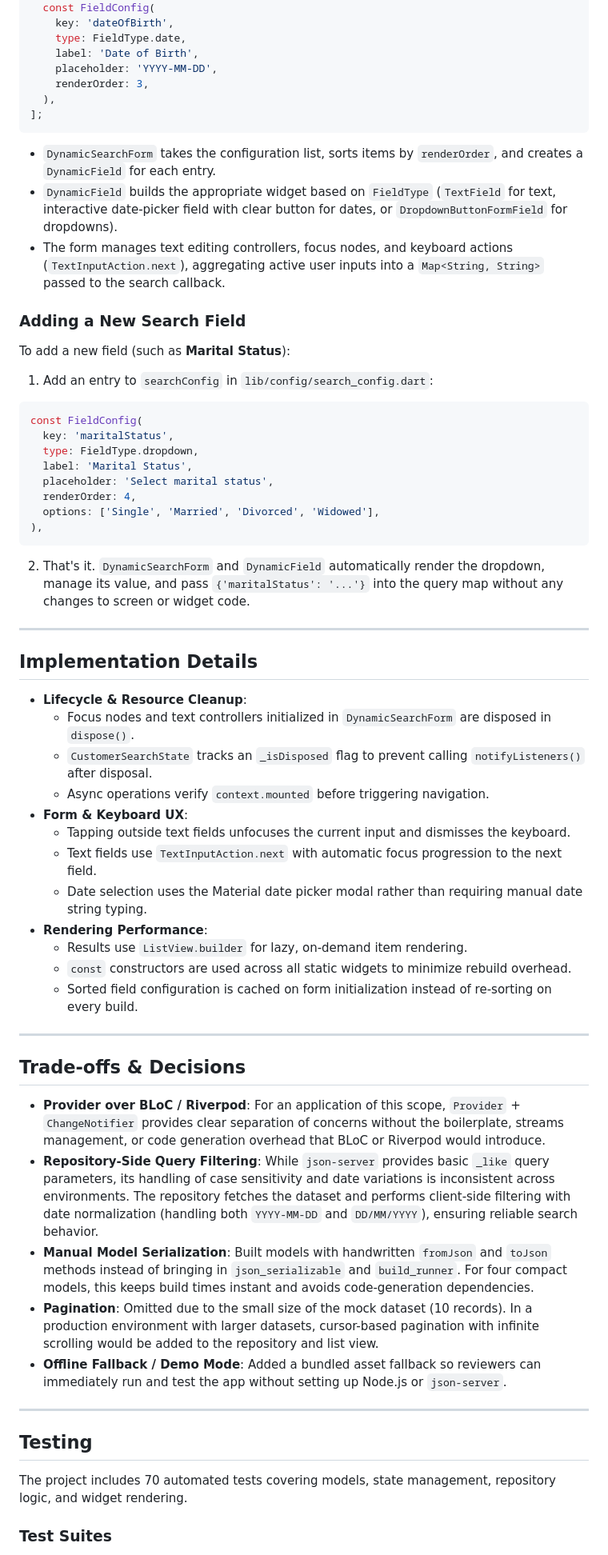
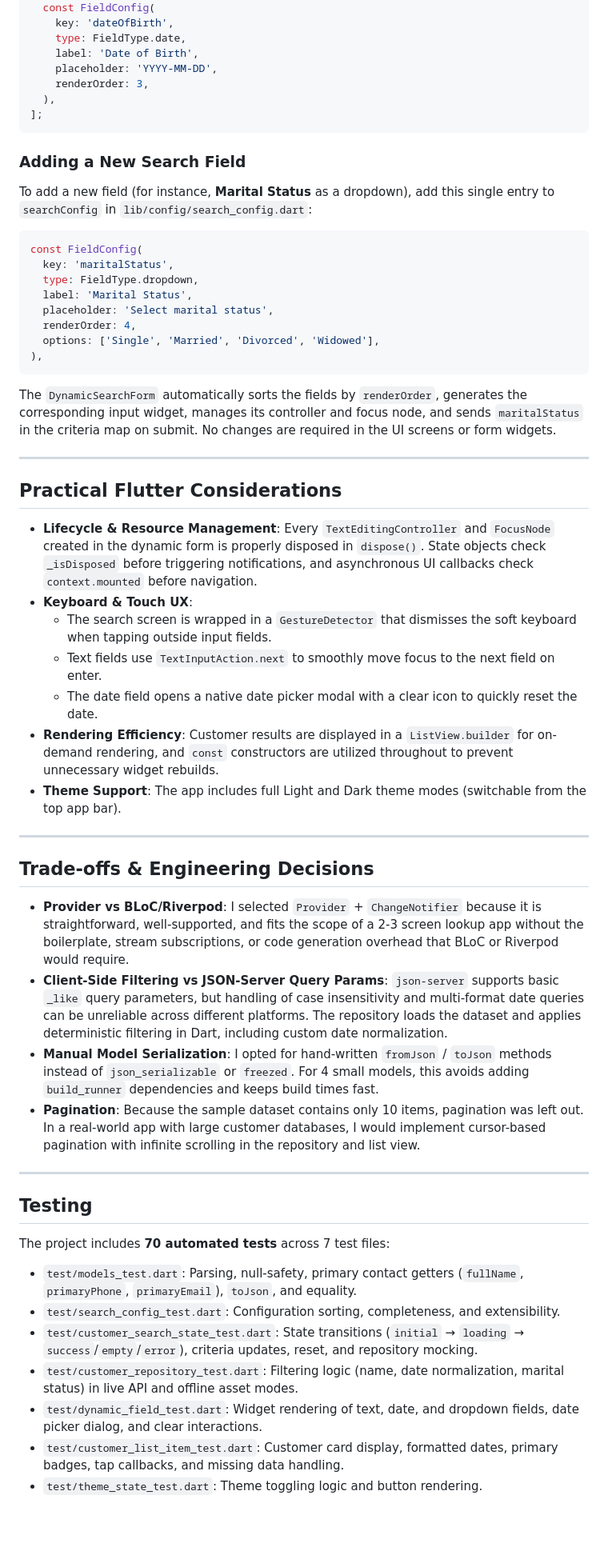
Before and after one commit to guptabhagirath1522/care247_assignment, a Markdown page: README.md, the part around one of its changes. Shown at 80% size. GitHub-like rendering; blank space fills up the shorter version.

````diff
--- a/README.md
+++ b/README.md
@@ -145,15 +142,9 @@ final List<FieldConfig> searchConfig = [
 ];
 ```
 
-- `DynamicSearchForm` takes the configuration list, sorts items by `renderOrder`, and creates a `DynamicField` for each entry.
-- `DynamicField` builds the appropriate widget based on `FieldType` (`TextField` for text, interactive date-picker field with clear button for dates, or `DropdownButtonFormField` for dropdowns).
-- The form manages text editing controllers, focus nodes, and keyboard actions (`TextInputAction.next`), aggregating active user inputs into a `Map<String, String>` passed to the search callback.
-
 ### Adding a New Search Field
 
-To add a new field (such as **Marital Status**):
-
-1. Add an entry to `searchConfig` in `lib/config/search_config.dart`:
+To add a new field (for instance, **Marital Status** as a dropdown), add this single entry to `searchConfig` in `lib/config/search_config.dart`:
 
 ```dart
 const FieldConfig(
@@ -166,40 +157,40 @@ const FieldConfig(
 ),
 ```
 
-2. That's it. `DynamicSearchForm` and `DynamicField` automatically render the dropdown, manage its value, and pass `{'maritalStatus': '...'}` into the query map without any changes to screen or widget code.
+The `DynamicSearchForm` automatically sorts the fields by `renderOrder`, generates the corresponding input widget, manages its controller and focus node, and sends `maritalStatus` in the criteria map on submit. No changes are required in the UI screens or form widgets.
 
 ---
 
-## Implementation Details
+## Practical Flutter Considerations
 
-- **Lifecycle & Resource Cleanup**:
-  - Focus nodes and text controllers initialized in `DynamicSearchForm` are disposed in `dispose()`.
-  - `CustomerSearchState` tracks an `_isDisposed` flag to prevent calling `notifyListeners()` after disposal.
-  - Async operations verify `context.mounted` before triggering navigation.
-- **Form & Keyboard UX**:
-  - Tapping outside text fields unfocuses the current input and dismisses the keyboard.
-  - Text fields use `TextInputAction.next` with automatic focus progression to the next field.
-  - Date selection uses the Material date picker modal rather than requiring manual date string typing.
-- **Rendering Performance**:
-  - Results use `ListView.builder` for lazy, on-demand item rendering.
-  - `const` constructors are used across all static widgets to minimize rebuild overhead.
-  - Sorted field configuration is cached on form initialization instead of re-sorting on every build.
+- **Lifecycle & Resource Management**: Every `TextEditingController` and `FocusNode` created in the dynamic form is properly disposed in `dispose()`. State objects check `_isDisposed` before triggering notifications, and asynchronous UI callbacks check `context.mounted` before navigation.
+- **Keyboard & Touch UX**:
+  - The search screen is wrapped in a `GestureDetector` that dismisses the soft keyboard when tapping outside input fields.
+  - Text fields use `TextInputAction.next` to smoothly move focus to the next field on enter.
+  - The date field opens a native date picker modal with a clear icon to quickly reset the date.
+- **Rendering Efficiency**: Customer results are displayed in a `ListView.builder` for on-demand rendering, and `const` constructors are utilized throughout to prevent unnecessary widget rebuilds.
+- **Theme Support**: The app includes full Light and Dark theme modes (switchable from the top app bar).
 
 ---
 
-## Trade-offs & Decisions
+## Trade-offs & Engineering Decisions
 
-- **Provider over BLoC / Riverpod**: For an application of this scope, `Provider` + `ChangeNotifier` provides clear separation of concerns without the boilerplate, streams management, or code generation overhead that BLoC or Riverpod would introduce.
-- **Repository-Side Query Filtering**: While `json-server` provides basic `_like` query parameters, its handling of case sensitivity and date variations is inconsistent across environments. The repository fetches the dataset and performs client-side filtering with date normalization (handling both `YYYY-MM-DD` and `DD/MM/YYYY`), ensuring reliable search behavior.
-- **Manual Model Serialization**: Built models with handwritten `fromJson` and `toJson` methods instead of bringing in `json_serializable` and `build_runner`. For four compact models, this keeps build times instant and avoids code-generation dependencies.
-- **Pagination**: Omitted due to the small size of the mock dataset (10 records). In a production environment with larger datasets, cursor-based pagination with infinite scrolling would be added to the repository and list view.
-- **Offline Fallback / Demo Mode**: Added a bundled asset fallback so reviewers can immediately run and test the app without setting up Node.js or `json-server`.
+- **Provider vs BLoC/Riverpod**: I selected `Provider` + `ChangeNotifier` because it is straightforward, well-supported, and fits the scope of a 2-3 screen lookup app without the boilerplate, stream subscriptions, or code generation overhead that BLoC or Riverpod would require.
+- **Client-Side Filtering vs JSON-Server Query Params**: `json-server` supports basic `_like` query parameters, but handling of case insensitivity and multi-format date queries can be unreliable across different platforms. The repository loads the dataset and applies deterministic filtering in Dart, including custom date normalization.
+- **Manual Model Serialization**: I opted for hand-written `fromJson` / `toJson` methods instead of `json_serializable` or `freezed`. For 4 small models, this avoids adding `build_runner` dependencies and keeps build times fast.
+- **Pagination**: Because the sample dataset contains only 10 items, pagination was left out. In a real-world app with large customer databases, I would implement cursor-based pagination with infinite scrolling in the repository and list view.
 
 ---
 
 ## Testing
 
-The project includes 70 automated tests covering models, state management, repository logic, and widget rendering.
+The project includes **70 automated tests** across 7 test files:
 
-### Test Suites
+- `test/models_test.dart`: Parsing, null-safety, primary contact getters (`fullName`, `primaryPhone`, `primaryEmail`), `toJson`, and equality.
+- `test/search_config_test.dart`: Configuration sorting, completeness, and extensibility.
+- `test/customer_search_state_test.dart`: State transitions (`initial` → `loading` → `success`/`empty`/`error`), criteria updates, reset, and repository mocking.
+- `test/customer_repository_test.dart`: Filtering logic (name, date normalization, marital status) in live API and offline asset modes.
+- `test/dynamic_field_test.dart`: Widget rendering of text, date, and dropdown fields, date picker dialog, and clear interactions.
+- `test/customer_list_item_test.dart`: Customer card display, formatted dates, primary badges, tap callbacks, and missing data handling.
+- `test/theme_state_test.dart`: Theme toggling logic and button rendering.
 
````
Also changed, not shown: other parts of README.md (+76 -87 lines).
